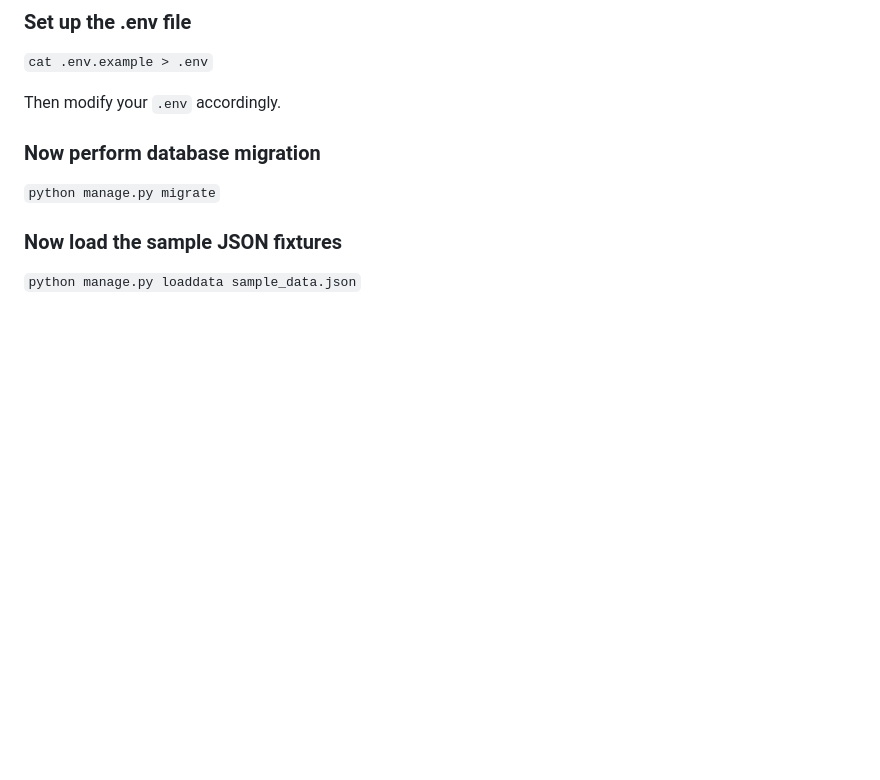
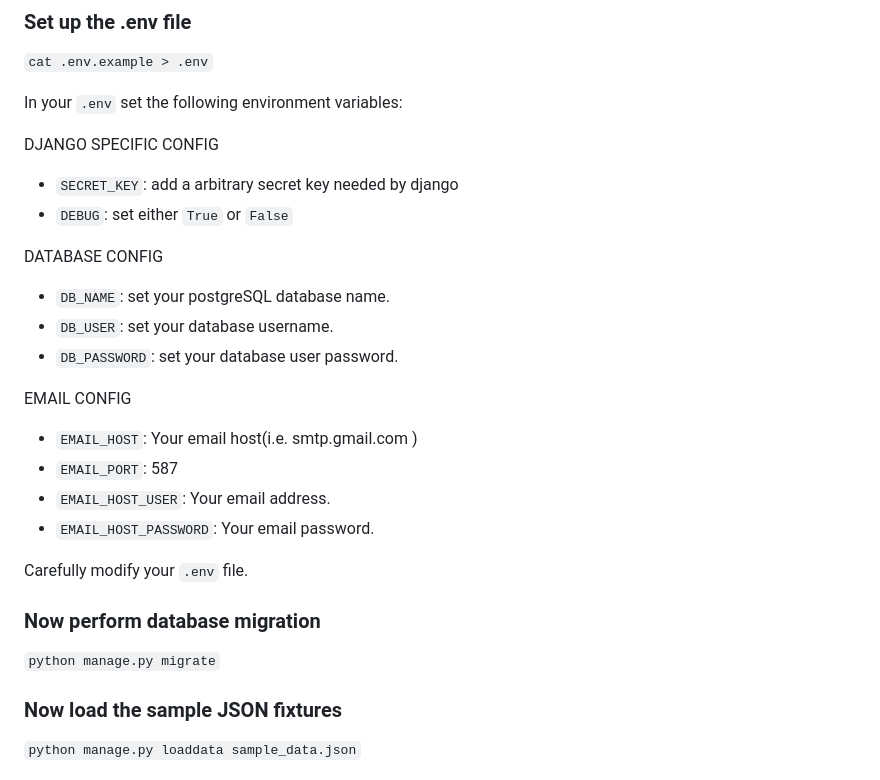
Before and after one commit to abijoy/task-manager, a Markdown page: README.md, the part around the change. Drawn GitHub-style; blank space fills up the shorter version.

```diff
--- a/README.md
+++ b/README.md
@@ -26,7 +26,24 @@ If you are using Linux please refer to this blog post to install and configure P
 ### Set up the .env file
 `cat .env.example > .env`
 
-Then modify your  `.env` accordingly.
+In your `.env` set the following environment variables:
+
+DJANGO SPECIFIC CONFIG
+* `SECRET_KEY`: add a arbitrary secret key needed by django
+* `DEBUG`: set either `True` or `False`
+
+DATABASE CONFIG
+* `DB_NAME`:  set your postgreSQL database name.
+* `DB_USER`: set your database username.
+* `DB_PASSWORD`: set your database user password.
+
+EMAIL CONFIG
+* `EMAIL_HOST`: Your email host(i.e. smtp.gmail.com )
+* `EMAIL_PORT`: 587
+* `EMAIL_HOST_USER`: Your email address.
+* `EMAIL_HOST_PASSWORD`: Your email password.
+
+Carefully modify your  `.env` file.
 
 ### Now perform database migration
 `python manage.py migrate`
```
